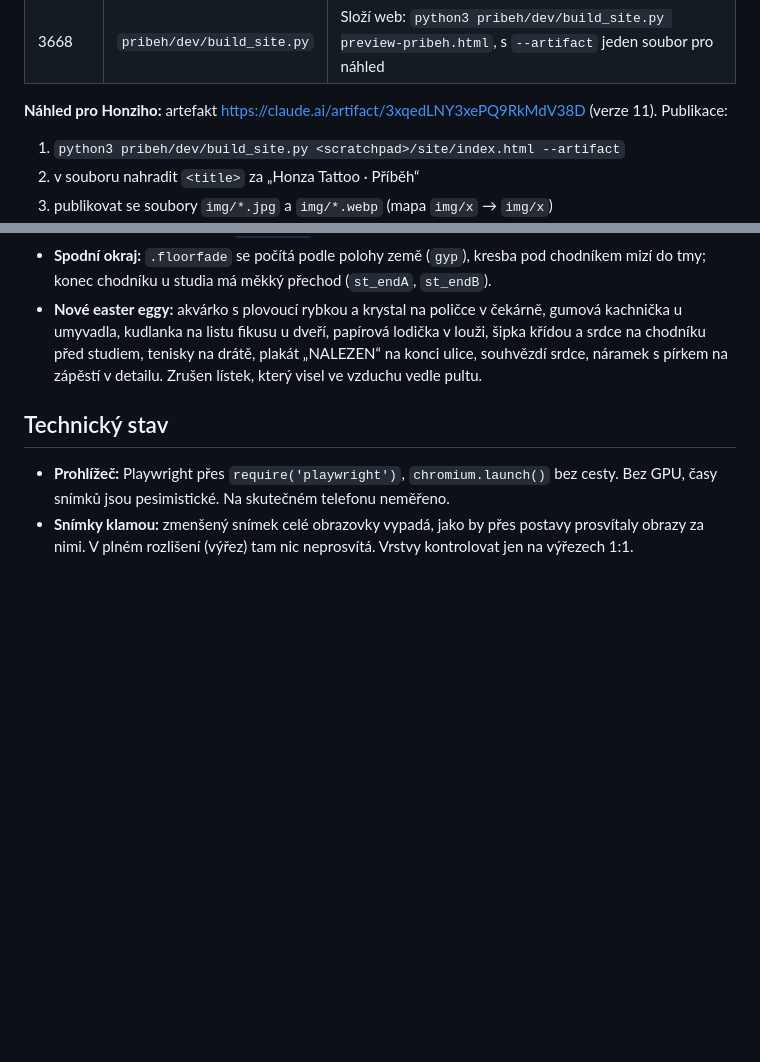
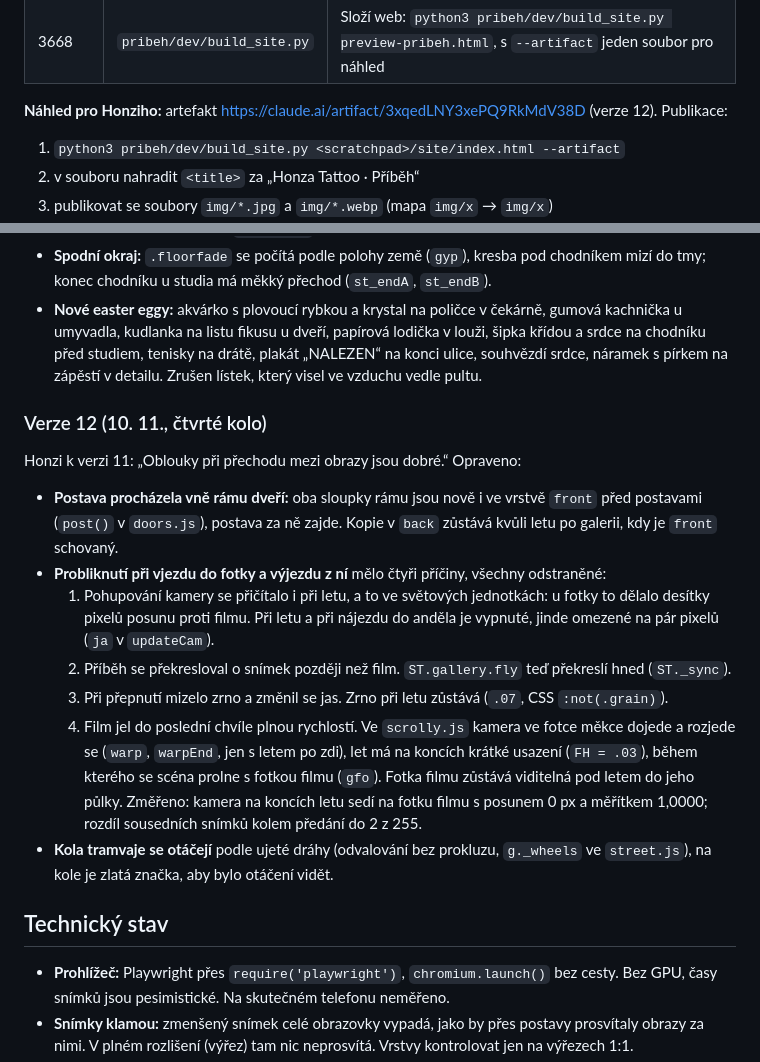
Before and after one commit to honzahealing/honzatattoo.cz, a Markdown page: PREDANI_HONZATATTOO-WEB_2026-11-10.md, 2 parts joined by grey strips. Rendered like a GitHub page; blank space fills up the shorter version.

```diff
--- a/PREDANI_HONZATATTOO-WEB_2026-11-10.md
+++ b/PREDANI_HONZATATTOO-WEB_2026-11-10.md
@@ -25,7 +25,7 @@ Repozitář `honzahealing/honzatattoo.cz`, větev **`pribeh-na-scroll`** obsahuj
 | 1156 | `pribeh/dev/siteshot.js` | Snímky složeného webu i s filmem: `node pribeh/dev/siteshot.js $PWD/preview-pribeh.html <prefix> 1440 900 13.97 h0 h5.6` (hN = N obrazovek za koncem příběhu) |
 | 3668 | `pribeh/dev/build_site.py` | Složí web: `python3 pribeh/dev/build_site.py preview-pribeh.html`, s `--artifact` jeden soubor pro náhled |
 
-**Náhled pro Honziho:** artefakt https://claude.ai/artifact/3xqedLNY3xePQ9RkMdV38D (verze 11). Publikace:
+**Náhled pro Honziho:** artefakt https://claude.ai/artifact/3xqedLNY3xePQ9RkMdV38D (verze 12). Publikace:
 1. `python3 pribeh/dev/build_site.py <scratchpad>/site/index.html --artifact`
 2. v souboru nahradit `<title>` za „Honza Tattoo · Příběh“
 3. publikovat se soubory `img/*.jpg` a `img/*.webp` (mapa `img/x` → `img/x`)
@@ -74,6 +74,18 @@ Honzi k verzi 10: oblouk mezi obrazy „je už krásně daleko“, ale nebyl ply
 - **Spodní okraj:** `.floorfade` se počítá podle polohy země (`gyp`), kresba pod chodníkem mizí do tmy; konec chodníku u studia má měkký přechod (`st_endA`, `st_endB`).
 - **Nové easter eggy:** akvárko s plovoucí rybkou a krystal na poličce v čekárně, gumová kachnička u umyvadla, kudlanka na listu fikusu u dveří, papírová lodička v louži, šipka křídou a srdce na chodníku před studiem, tenisky na drátě, plakát „NALEZEN“ na konci ulice, souhvězdí srdce, náramek s pírkem na zápěstí v detailu. Zrušen lístek, který visel ve vzduchu vedle pultu.
 
+### Verze 12 (10. 11., čtvrté kolo)
+
+Honzi k verzi 11: „Oblouky při přechodu mezi obrazy jsou dobré.“ Opraveno:
+- **Postava procházela vně rámu dveří:** oba sloupky rámu jsou nově i ve vrstvě `front` před postavami (`post()` v `doors.js`), postava za ně zajde. Kopie v `back` zůstává kvůli letu po galerii, kdy je `front` schovaný.
+- **Probliknutí při vjezdu do fotky a výjezdu z ní** mělo čtyři příčiny, všechny odstraněné:
+  1. Pohupování kamery se přičítalo i při letu, a to ve světových jednotkách: u fotky to dělalo desítky pixelů posunu proti filmu. Při letu a při nájezdu do anděla je vypnuté, jinde omezené na pár pixelů (`ja` v `updateCam`).
+  2. Příběh se překresloval o snímek později než film. `ST.gallery.fly` teď překreslí hned (`ST._sync`).
+  3. Při přepnutí mizelo zrno a změnil se jas. Zrno při letu zůstává (`.07`, CSS `:not(.grain)`).
+  4. Film jel do poslední chvíle plnou rychlostí. Ve `scrolly.js` kamera ve fotce měkce dojede a rozjede se (`warp`, `warpEnd`, jen s letem po zdi), let má na koncích krátké usazení (`FH = .03`), během kterého se scéna prolne s fotkou filmu (`gfo`). Fotka filmu zůstává viditelná pod letem do jeho půlky.
+  Změřeno: kamera na koncích letu sedí na fotku filmu s posunem 0 px a měřítkem 1,0000; rozdíl sousedních snímků kolem předání do 2 z 255.
+- **Kola tramvaje se otáčejí** podle ujeté dráhy (odvalování bez prokluzu, `g._wheels` ve `street.js`), na kole je zlatá značka, aby bylo otáčení vidět.
+
 ## Technický stav
 
 - **Prohlížeč:** Playwright přes `require('playwright')`, `chromium.launch()` bez cesty. Bez GPU, časy snímků jsou pesimistické. Na skutečném telefonu neměřeno.
```
Also changed, not shown: other parts of PREDANI_HONZATATTOO-WEB_2026-11-10.md (+16 -13 lines).
